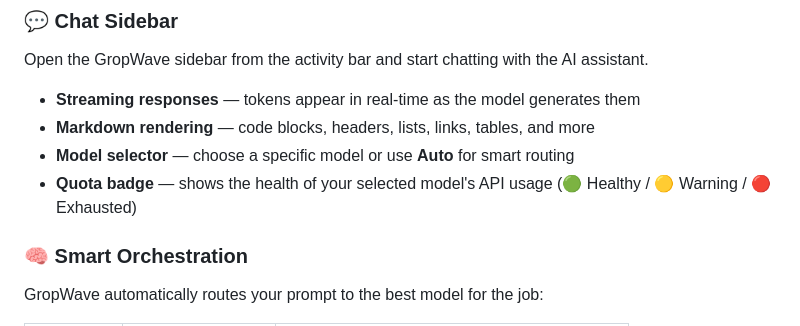
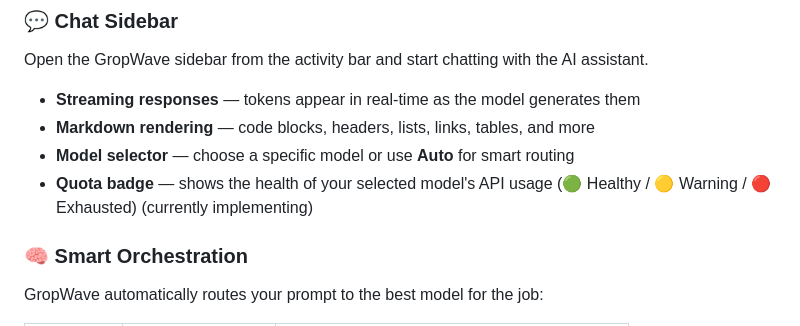
Before and after one commit to Frank1o3/gropwave, a Markdown page: README.md, the part around the change. GitHub-like rendering.

```diff
--- a/README.md
+++ b/README.md
@@ -15,7 +15,7 @@ Open the GropWave sidebar from the activity bar and start chatting with the AI a
 - **Streaming responses** — tokens appear in real-time as the model generates them
 - **Markdown rendering** — code blocks, headers, lists, links, tables, and more
 - **Model selector** — choose a specific model or use **Auto** for smart routing
-- **Quota badge** — shows the health of your selected model's API usage (🟢 Healthy / 🟡 Warning / 🔴 Exhausted)
+- **Quota badge** — shows the health of your selected model's API usage (🟢 Healthy / 🟡 Warning / 🔴 Exhausted) (currently implementing)
 
 ### 🧠 Smart Orchestration
 
```
